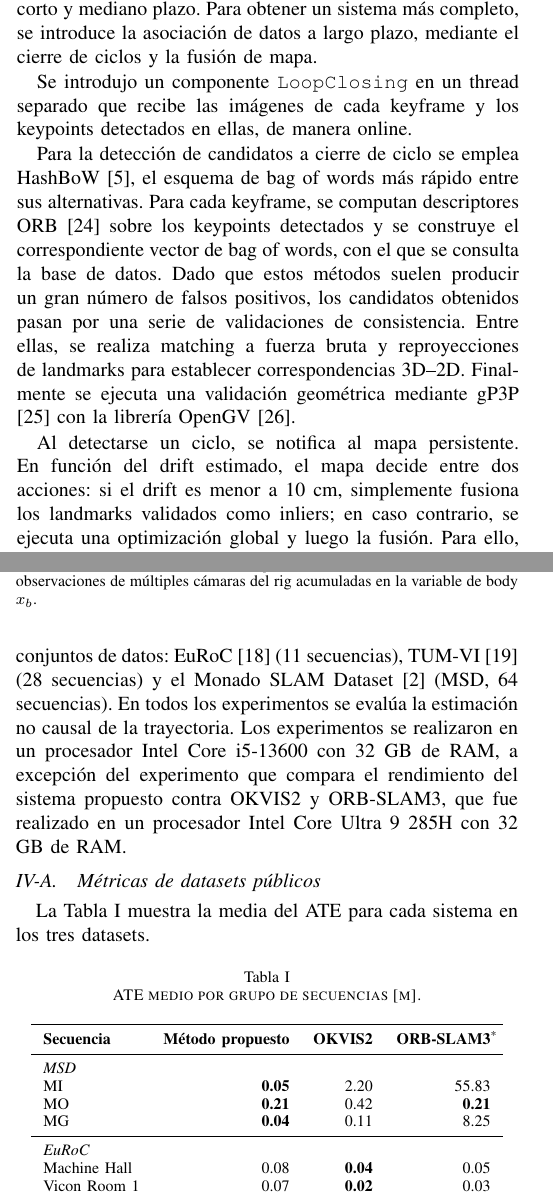
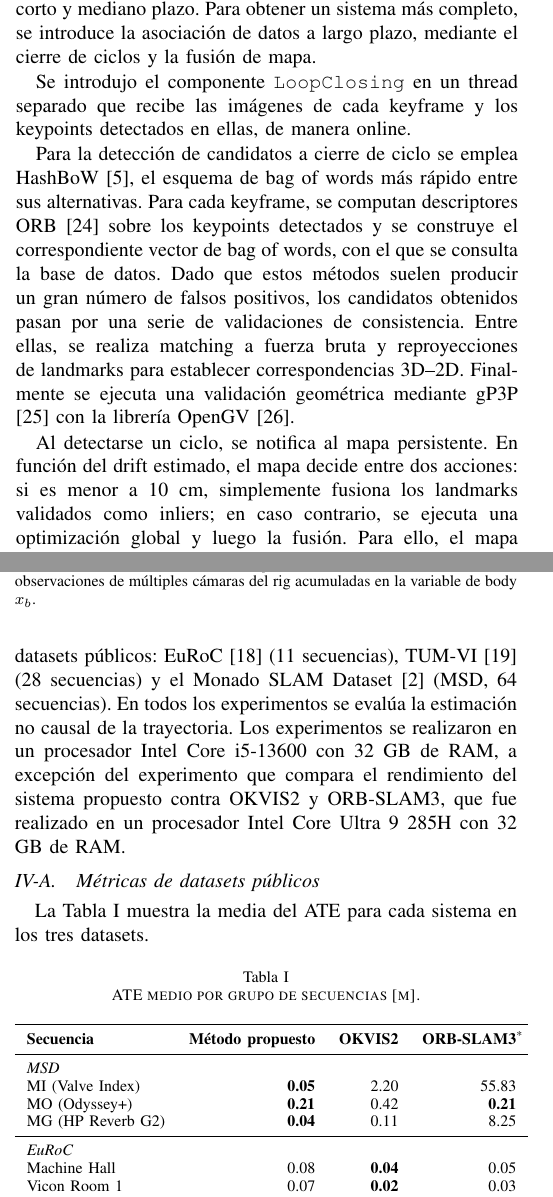
Before and after one commit to TomasSantucci/jar2026-paper, a LaTeX paper (main.tex, which reads src/experiments.tex, src/method.tex): two parts of the columns of pages 3 and 4 of 6, joined at a grey line, cut so that both start at the same text. Compiled offline with pdfLaTeX.

Commit message:
small writing improvements

```diff
--- a/src/experiments.tex
+++ b/src/experiments.tex
@@ -7,8 +7,7 @@
 
 Presentamos nuestros experimentos para mostrar las capacidades del sistema y apoyar nuestras afirmaciones.
 Se evaluó el método propuesto frente a OKVIS2 y ORB-SLAM3, ambos ejecutados en su modo VI-SLAM
-estéreo con cierre de ciclos y optimización final de bundle adjustment, sobre tres conjuntos de
-datos: EuRoC~\cite{burri2016euroc} (11 secuencias), TUM-VI~\cite{schubert2018tum} (28 secuencias) y el Monado SLAM Dataset~\cite{demayo2025monadoslamdataset} (MSD,
+estéreo con cierre de ciclos y optimización final de bundle adjustment, sobre tres datasets públicos: EuRoC~\cite{burri2016euroc} (11 secuencias), TUM-VI~\cite{schubert2018tum} (28 secuencias) y el Monado SLAM Dataset~\cite{demayo2025monadoslamdataset} (MSD,
 64 secuencias). En todos los experimentos se evalúa la estimación no causal de la trayectoria.
 Los experimentos se realizaron en un procesador Intel Core i5-13600 con 32 GB de RAM, a excepción del experimento que compara el rendimiento del sistema propuesto contra OKVIS2 y ORB-SLAM3, que fue realizado en un procesador Intel Core Ultra 9 285H con 32 GB de RAM.
 
@@ -27,9 +26,9 @@ La Tabla~\ref{tab:sota_summary} muestra la media del ATE para cada sistema en lo
 & \textbf{Método propuesto} & \textbf{OKVIS2} & \textbf{ORB-SLAM3}\tnote{*} \\
 \midrule
 \multicolumn{4}{l}{\textit{MSD}} \\
-MI      & \textbf{0.05}  & 2.20           & 55.83          \\
-MO      & \textbf{0.21}  & 0.42           & \textbf{0.21}  \\
-MG      & \textbf{0.04}  & 0.11           & 8.25           \\
+MI (Valve Index)      & \textbf{0.05}  & 2.20           & 55.83          \\
+MO (Odyssey+)      & \textbf{0.21}  & 0.42           & \textbf{0.21}  \\
+MG (HP Reverb G2)      & \textbf{0.04}  & 0.11           & 8.25           \\
 \midrule
 \multicolumn{4}{l}{\textit{EuRoC}} \\
 Machine Hall        & 0.08           & \textbf{0.04}  & 0.05           \\
--- a/src/method.tex
+++ b/src/method.tex
@@ -17,12 +17,12 @@ Además, se introdujo un mecanismo de culling de keyframes con dos estrategias,
 \subsection{Detección y Cierre de Ciclos}
 Si bien BasaltXR extiende a Basalt para funcionar como un sistema de VI-SLAM, solo soporta asociaciones de datos a corto y mediano plazo. Para obtener un sistema más completo, se introduce la asociación de datos a largo plazo, mediante el cierre de ciclos y la fusión de mapa.
 
-Se introdujo un componente \texttt{LoopClosing} en un thread separado que recibe las imágenes de cada keyframe y los keypoints detectados en ellas, de manera online.
+Se introdujo el componente \texttt{LoopClosing} en un thread separado que recibe las imágenes de cada keyframe y los keypoints detectados en ellas, de manera online.
 
 Para la detección de candidatos a cierre de ciclo se emplea HashBoW \cite{hashbow2024stricker}, el esquema de bag of words más rápido entre sus alternativas. Para cada keyframe, se computan descriptores ORB~\cite{rublee2011orb} sobre los keypoints detectados y se construye el correspondiente vector de bag of words, con el que se consulta la base de datos.
 Dado que estos métodos suelen producir un gran número de falsos positivos, los candidatos obtenidos pasan por una serie de validaciones de consistencia. Entre ellas, se realiza matching a fuerza bruta y reproyecciones de landmarks para establecer correspondencias 3D--2D. Finalmente se ejecuta una validación geométrica mediante gP3P \cite{kneip2013gp3p} con la librería OpenGV \cite{kneip2022opengv}.
 
-Al detectarse un ciclo, se notifica al mapa persistente. En función del drift estimado, el mapa decide entre dos acciones: si el drift es menor a 10 cm, simplemente fusiona los landmarks validados como inliers; en caso contrario, se ejecuta una optimización global y luego la fusión. Para ello, el mapa genera una copia de las poses de todos los keyframes y la envía al thread de loop closure junto con el árbol de expansión, las aristas de alta covisibilidad y de ciclos previos. Con esta información, se construye un grafo de poses y se optimiza mediante Pose Graph Optimization. Finalmente, el thread de loop closing devuelve las poses corregidas al mapa persistente para su sincronización.
+Al detectarse un ciclo, se notifica al mapa persistente. En función del drift estimado, el mapa decide entre dos acciones: si es menor a 10 cm, simplemente fusiona los landmarks validados como inliers; en caso contrario, se ejecuta una optimización global y luego la fusión. Para ello, el mapa genera una copia de las poses de todos los keyframes y la envía al thread de loop closure junto con el árbol de expansión, las aristas de alta covisibilidad y de ciclos previos. Con esta información, se construye un grafo de poses y se optimiza mediante Pose Graph Optimization. Finalmente, el thread de loop closing devuelve las poses corregidas al mapa persistente para su sincronización.
 
 \subsection{Optimización Global}
 A partir del mapa resultante del sistema propuesto, así como realizan algunos sistemas VI-SLAM del estado del arte \cite{campos2021orbslam3} \cite{leutenegger2022okvis2}, es posible ejecutar una optimización global de bundle adjustment, de manera offline. El obtetivo es refinar las poses de los keyframes y posiciones de landmarks de manera conjunta.
```
Also changed, not shown: src/related.tex (+1 -1 lines), src/method.tex (2 more changed lines).
